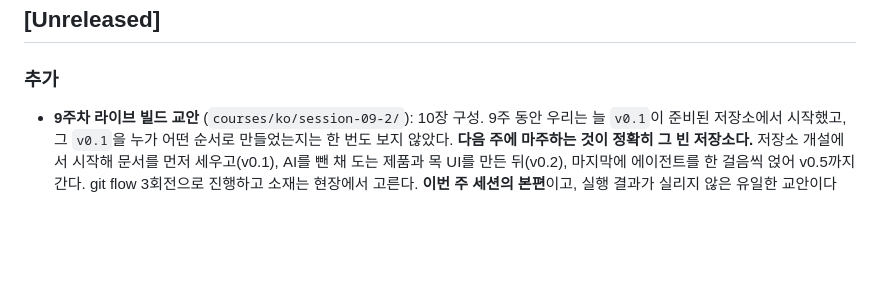
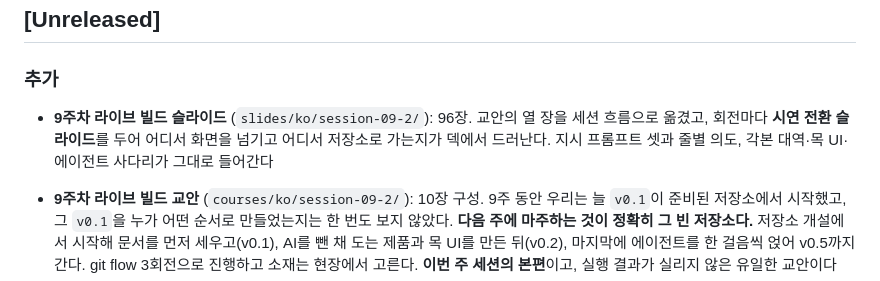
Before and after one commit to 2026-ai-service-engineering-a/ai_service_engineering-track_a, a Markdown page: CHANGELOG.md, the part around the change. GitHub-like rendering; blank space fills up the shorter version.

Commit message:
Add the slide deck changelog entry
Co-Authored-By: Claude Opus 5 (1M context) <noreply@anthropic.com>

```diff
--- a/CHANGELOG.md
+++ b/CHANGELOG.md
@@ -9,6 +9,11 @@ git 태그(`vX.Y`)로, 사이트 버전은 `site/package.json`으로 관리한
 ## [Unreleased]
 
 ### 추가
+
+- **9주차 라이브 빌드 슬라이드** (`slides/ko/session-09-2/`): 96장. 교안의 열 장을
+  세션 흐름으로 옮겼고, 회전마다 **시연 전환 슬라이드**를 두어 어디서 화면을
+  넘기고 어디서 저장소로 가는지가 덱에서 드러난다. 지시 프롬프트 셋과 줄별
+  의도, 각본 대역·목 UI·에이전트 사다리가 그대로 들어간다
 
 - **9주차 라이브 빌드 교안** (`courses/ko/session-09-2/`): 10장 구성. 9주 동안
   우리는 늘 `v0.1`이 준비된 저장소에서 시작했고, 그 `v0.1`을 누가 어떤 순서로
```
